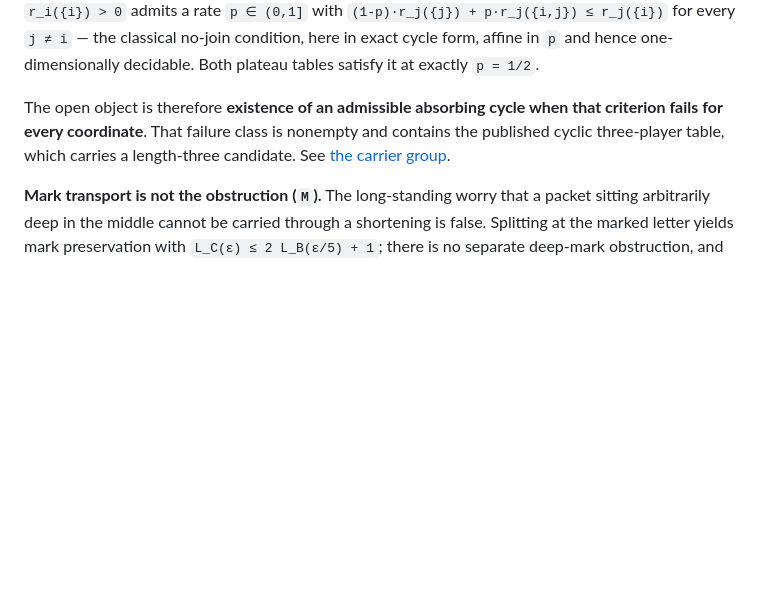
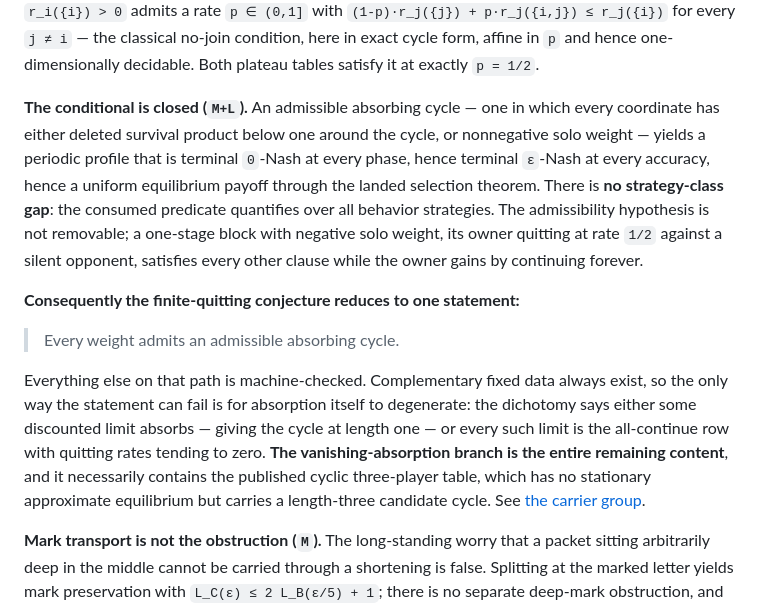
Before and after one commit to elazarg/GameTheory, a Markdown page: docs/uniform-equilibrium/FRONTIER.md, the part around the change. GitHub-like rendering; blank space fills up the shorter version.

```diff
--- a/docs/uniform-equilibrium/FRONTIER.md
+++ b/docs/uniform-equilibrium/FRONTIER.md
@@ -173,10 +173,30 @@ a rate `p ∈ (0,1]` with `(1-p)·r_j({j}) + p·r_j({i,j}) ≤ r_j({i})` for eve
 `p` and hence one-dimensionally decidable. Both plateau tables satisfy it at
 exactly `p = 1/2`.
 
-The open object is therefore **existence of an admissible absorbing cycle when
-that criterion fails for every coordinate**. That failure class is nonempty and
-contains the published cyclic three-player table, which carries a length-three
-candidate. See [the carrier group](../../ideas/AbsorbingCycleCarrier/README.md).
+**The conditional is closed (`M+L`).** An admissible absorbing cycle — one in
+which every coordinate has either deleted survival product below one around the
+cycle, or nonnegative solo weight — yields a periodic profile that is terminal
+`0`-Nash at every phase, hence terminal `ε`-Nash at every accuracy, hence a
+uniform equilibrium payoff through the landed selection theorem. There is **no
+strategy-class gap**: the consumed predicate quantifies over all behavior
+strategies. The admissibility hypothesis is not removable; a one-stage block
+with negative solo weight, its owner quitting at rate `1/2` against a silent
+opponent, satisfies every other clause while the owner gains by continuing
+forever.
+
+**Consequently the finite-quitting conjecture reduces to one statement:**
+
+> Every weight admits an admissible absorbing cycle.
+
+Everything else on that path is machine-checked. Complementary fixed data
+always exist, so the only way the statement can fail is for absorption itself
+to degenerate: the dichotomy says either some discounted limit absorbs — giving
+the cycle at length one — or every such limit is the all-continue row with
+quitting rates tending to zero. **The vanishing-absorption branch is the entire
+remaining content**, and it necessarily contains the published cyclic
+three-player table, which has no stationary approximate equilibrium but carries
+a length-three candidate cycle. See
+[the carrier group](../../ideas/AbsorbingCycleCarrier/README.md).
 
 **Mark transport is not the obstruction (`M`).** The long-standing worry that a
 packet sitting arbitrarily deep in the middle cannot be carried through a
```
Also changed, not shown: ideas/AbsorbingCycleCarrier/README.md (+22 -5 lines).
